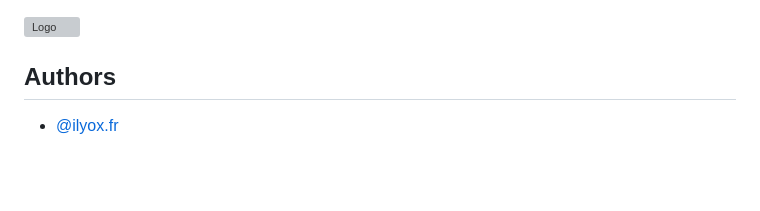
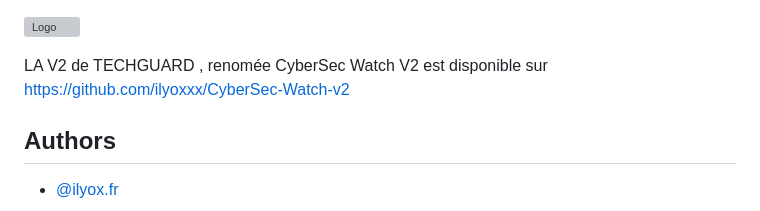
Before and after one commit to ilyoxxx/TechGuard, a Markdown page: README.md, the part around the change. Drawn GitHub-style; blank space fills up the shorter version; grey boxes are pictures that could not be loaded.

```diff
--- a/README.md
+++ b/README.md
@@ -1,6 +1,7 @@
 
 ![Logo](./techguard.png)
 
+LA V2 de TECHGUARD , renomée CyberSec Watch V2 est disponible sur https://github.com/ilyoxxx/CyberSec-Watch-v2
 
 ## Authors
 
```
